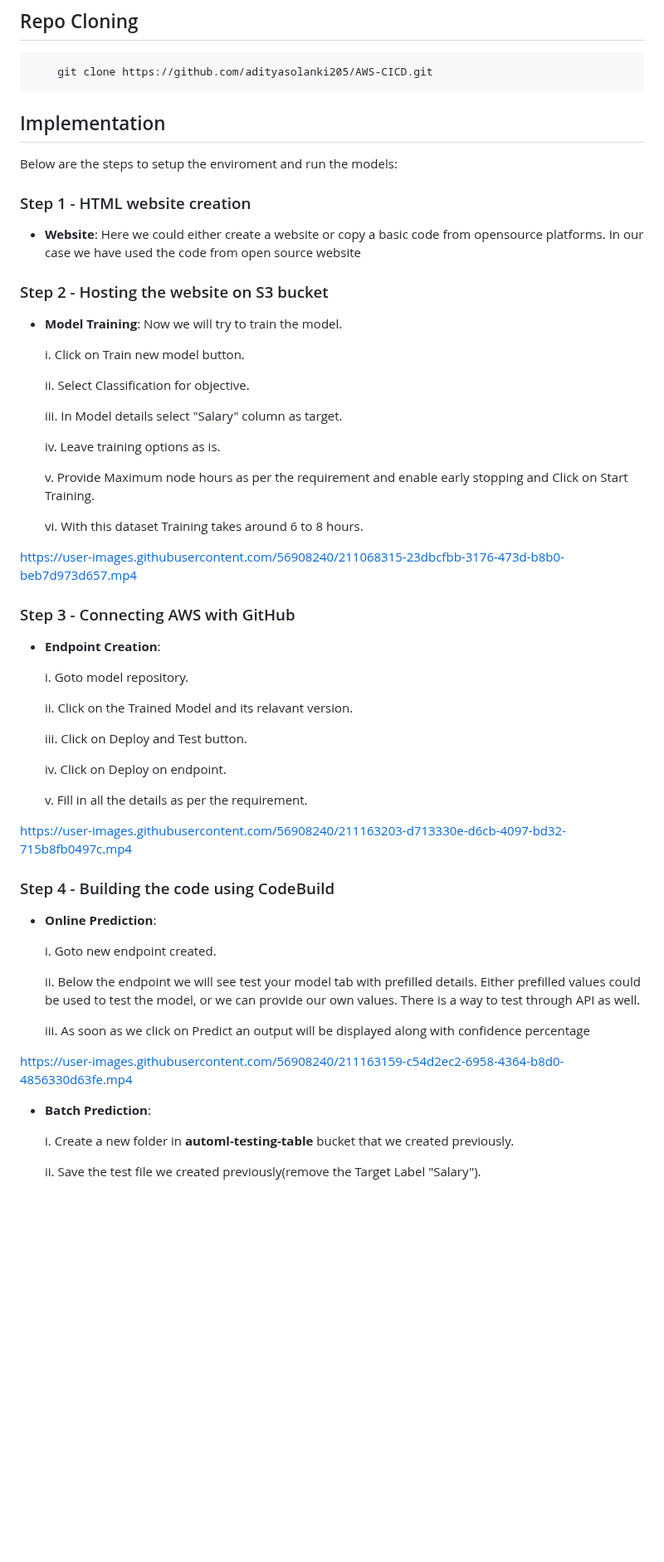
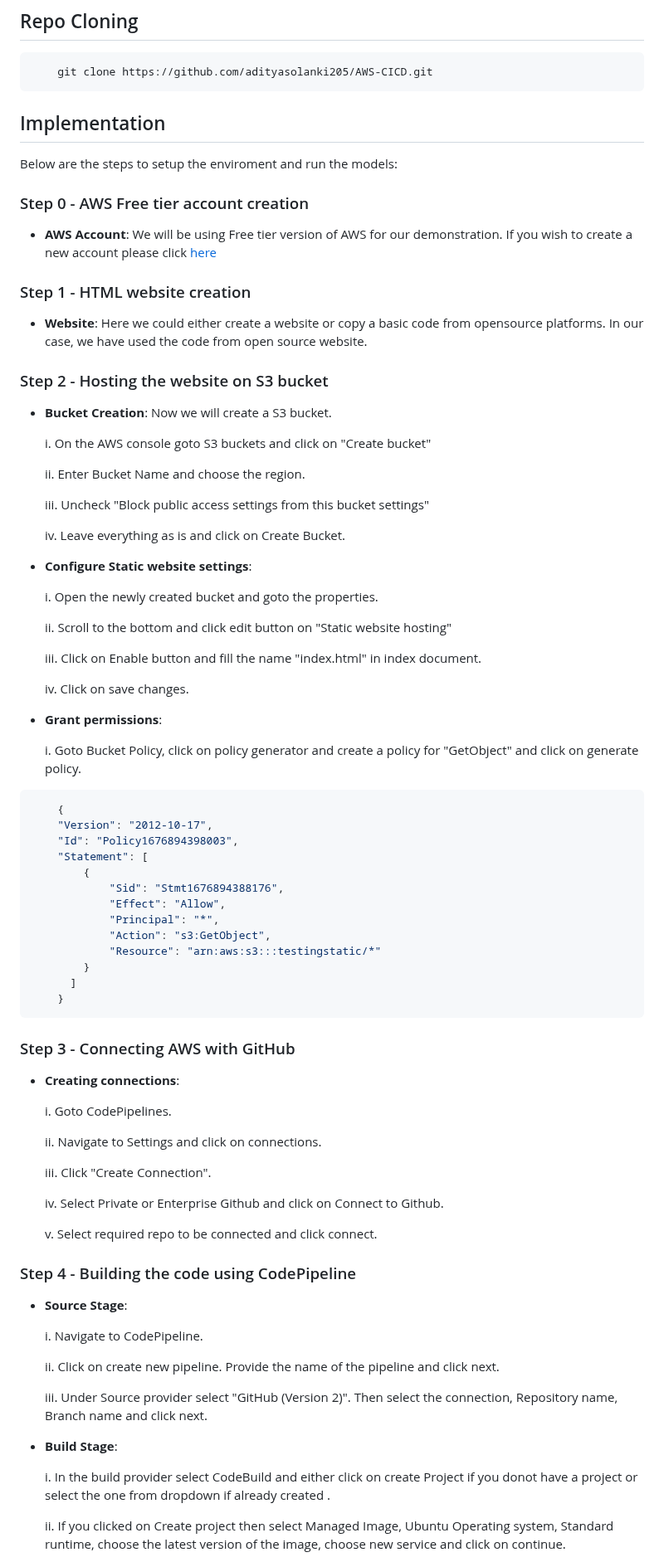
Before and after one commit to adityasolanki205/AWS-CICD, a Markdown page: README.md, the part around one of its changes. Shown at 83% size. Rendered like a GitHub page; blank space fills up the shorter version.

````diff
--- a/README.md
+++ b/README.md
@@ -28,65 +28,95 @@ For the last few years, I have been part of a great learning curve wherein I hav
     git clone https://github.com/adityasolanki205/AWS-CICD.git
 ```
 
+
 ## Implementation
 
 Below are the steps to setup the enviroment and run the models:
 
+### Step 0 - AWS Free tier account creation
+
+- **AWS Account**: We will be using Free tier version of AWS for our demonstration. If you wish to create a new account please click [here](https://portal.aws.amazon.com/billing/signup?refid=em_127222&redirect_url=https%3A%2F%2Faws.amazon.com%2Fregistration-confirmation#/start/email)
+
+
 ### Step 1 - HTML website creation
 
--  **Website**: Here we could either create a website or copy a basic code from opensource platforms. In our case we have used the code from
-open source website
+-  **Website**: Here we could either create a website or copy a basic code from opensource platforms. In our case, we have used the code from open source website.
 
 
 ### Step 2 - Hosting the website on S3 bucket
 
--  **Model Training**: Now we will try to train the model.
+-  **Bucket Creation**: Now we will create a S3 bucket.
 
-    i. Click on Train new model button.
+    i. On the AWS console goto S3 buckets and click on "Create bucket"
 
-    ii. Select Classification for objective.
+    ii. Enter Bucket Name and choose the region.
 
-    iii. In Model details select "Salary" column as target.
+    iii. Uncheck "Block public access settings from this bucket settings"
 
-    iv. Leave training options as is.
+    iv. Leave everything as is and click on Create Bucket.
 
-    v. Provide Maximum node hours as per the requirement and enable early stopping and Click on Start Training.
 
-    vi. With this dataset Training takes around 6 to 8 hours.
+-  **Configure Static website settings**:
 
-https://user-images.githubusercontent.com/56908240/211068315-23dbcfbb-3176-473d-b8b0-beb7d973d657.mp4
+    i. Open the newly created bucket and goto the properties.
+
+    ii. Scroll to the bottom and click edit button on "Static website hosting"
+
+    iii. Click on Enable button and fill the name "index.html" in index document.
+
+    iv. Click on save changes.
+
+
+-  **Grant permissions**:
+
+    i. Goto Bucket Policy, click on policy generator and create a policy for "GetObject" and click on generate policy.
+
+```json
+    {
+    "Version": "2012-10-17",
+    "Id": "Policy1676894398003",
+    "Statement": [
+        {
+            "Sid": "Stmt1676894388176",
+            "Effect": "Allow",
+            "Principal": "*",
+            "Action": "s3:GetObject",
+            "Resource": "arn:aws:s3:::testingstatic/*"
+        }
+      ]
+    }
+```
+
 
 ### Step 3 - Connecting AWS with GitHub
 
--  **Endpoint Creation**:
+-  **Creating connections**:
 
-    i. Goto model repository.
+    i. Goto CodePipelines.
 
-    ii. Click on the Trained Model and its relavant version.
+    ii. Navigate to Settings and click on connections.
 
-    iii. Click on Deploy and Test button.
+    iii. Click "Create Connection".
 
-    iv. Click on Deploy on endpoint.
+    iv. Select Private or Enterprise Github and click on Connect to Github.
 
-    v. Fill in all the details as per the requirement.
+    v. Select required repo to be connected and click connect.
 
-https://user-images.githubusercontent.com/56908240/211163203-d713330e-d6cb-4097-bd32-715b8fb0497c.mp4
 
-### Step 4 - Building the code using CodeBuild
+### Step 4 - Building the code using CodePipeline
 
--  **Online Prediction**:
+-  **Source Stage**:
 
-    i. Goto new endpoint created.
+    i. Navigate to CodePipeline.
 
-    ii. Below the endpoint we will see test your model tab with prefilled details. Either prefilled values could be used  to test the model, or we can provide our own values. There is a way to test through API as well.
+    ii. Click on create new pipeline. Provide the name of the pipeline and click next.
 
-    iii. As soon as we click on Predict an output will be displayed along with confidence percentage
+    iii. Under Source provider select "GitHub (Version 2)". Then select the connection, Repository name, Branch name and click next.
 
-https://user-images.githubusercontent.com/56908240/211163159-c54d2ec2-6958-4364-b8d0-4856330d63fe.mp4
 
--  **Batch Prediction**:
+-  **Build Stage**:
 
-    i. Create a new folder in **automl-testing-table** bucket that we created previously.
+    i. In the build provider select CodeBuild and either click on create Project if you donot have a project or select the one from dropdown if already created .
 
-    ii. Save the test file we created previously(remove the Target Label "Salary").
+    ii. If you clicked on Create project then select Managed Image, Ubuntu Operating system, Standard runtime, choose the latest version of the image, choose new service and click on continue.
 
````
Also changed, not shown: other parts of README.md (+41 -15 lines).
